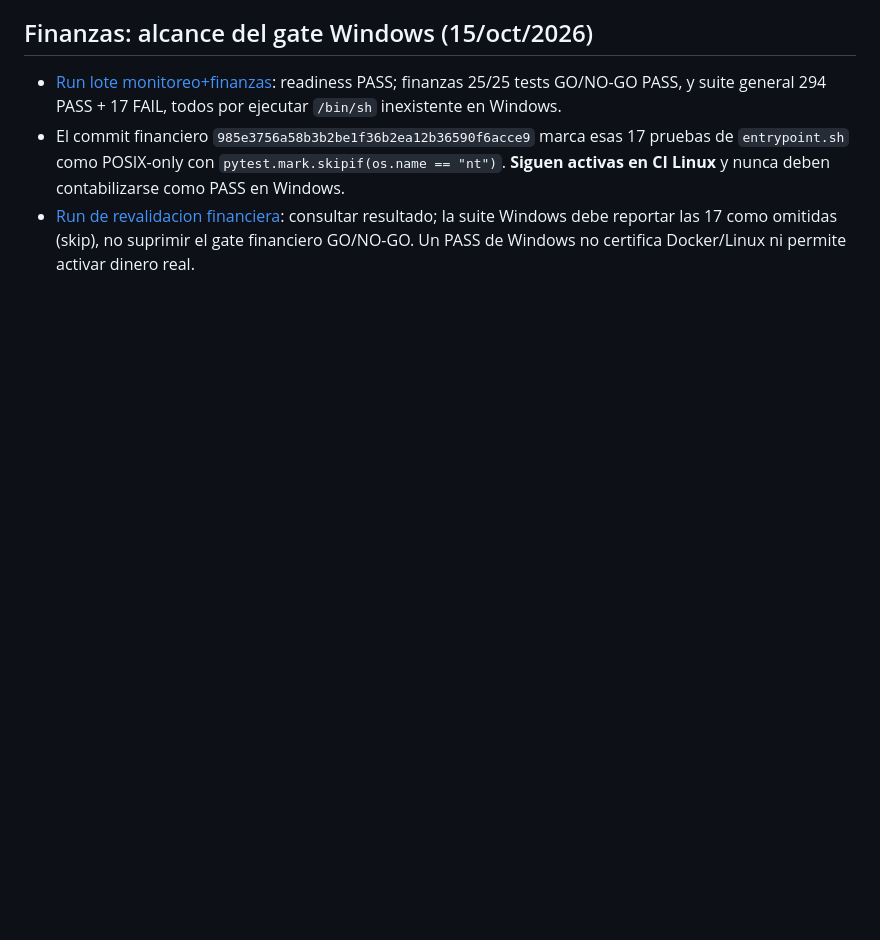
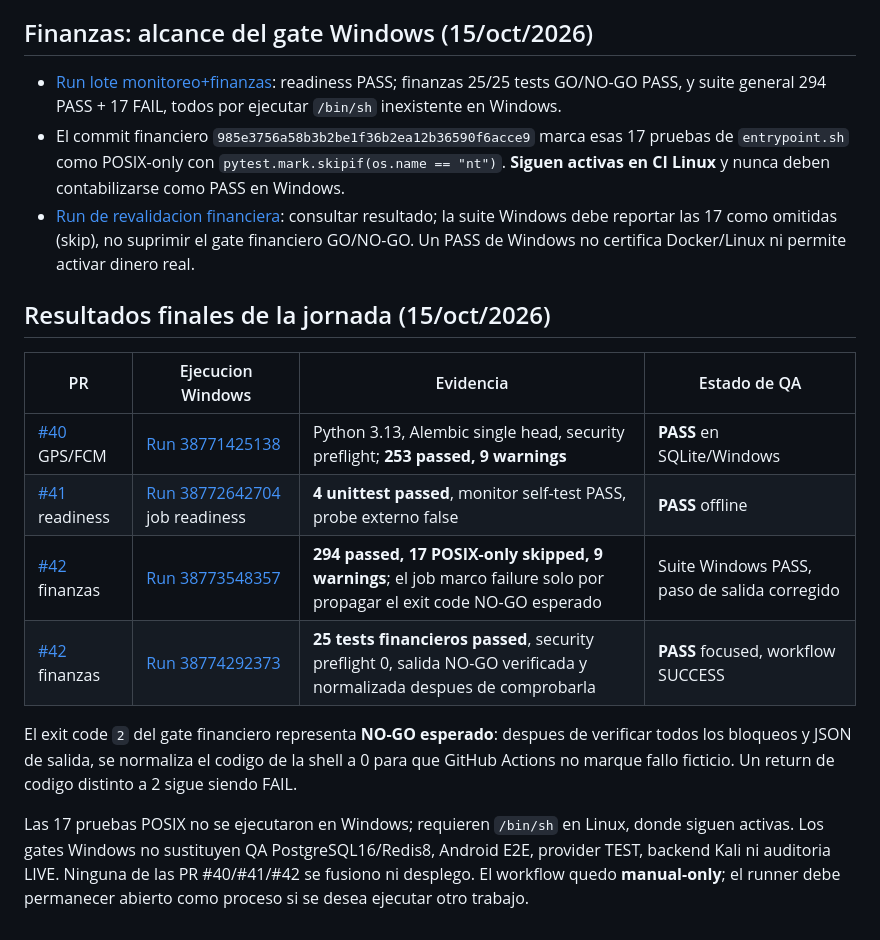
Before and after one commit to AlanPalacios23/AlanPalacios23-tala-eats-backend, a Markdown page: docs/BACKEND-WINDOWS-BATCHES-RUNBOOK-2026-10-16.md, the part around the change. Drawn GitHub-style; blank space fills up the shorter version.

Commit message:
docs: record verified Windows QA results for all three private batches [skip ci]

```diff
--- a/docs/BACKEND-WINDOWS-BATCHES-RUNBOOK-2026-10-16.md
+++ b/docs/BACKEND-WINDOWS-BATCHES-RUNBOOK-2026-10-16.md
@@ -74,3 +74,16 @@ monitor continuo o despliegues Kali.
 - [Run lote monitoreo+finanzas](https://github.com/AlanPalacios23/AlanPalacios23-tala-eats-backend/actions/runs/38772642704): readiness PASS; finanzas 25/25 tests GO/NO-GO PASS, y suite general 294 PASS + 17 FAIL, todos por ejecutar `/bin/sh` inexistente en Windows.
 - El commit financiero `985e3756a58b3b2be1f36b2ea12b36590f6acce9` marca esas 17 pruebas de `entrypoint.sh` como POSIX-only con `pytest.mark.skipif(os.name == "nt")`. **Siguen activas en CI Linux** y nunca deben contabilizarse como PASS en Windows.
 - [Run de revalidacion financiera](https://github.com/AlanPalacios23/AlanPalacios23-tala-eats-backend/actions/runs/38773548357): consultar resultado; la suite Windows debe reportar las 17 como omitidas (skip), no suprimir el gate financiero GO/NO-GO. Un PASS de Windows no certifica Docker/Linux ni permite activar dinero real.
+
+## Resultados finales de la jornada (15/oct/2026)
+
+| PR | Ejecucion Windows | Evidencia | Estado de QA |
+|---|---|---|---|
+| [#40](https://github.com/AlanPalacios23/AlanPalacios23-tala-eats-backend/pull/40) GPS/FCM | [Run 38771425138](https://github.com/AlanPalacios23/AlanPalacios23-tala-eats-backend/actions/runs/38771425138) | Python 3.13, Alembic single head, security preflight; **253 passed, 9 warnings** | **PASS** en SQLite/Windows |
+| [#41](https://github.com/AlanPalacios23/AlanPalacios23-tala-eats-backend/pull/41) readiness | [Run 38772642704](https://github.com/AlanPalacios23/AlanPalacios23-tala-eats-backend/actions/runs/38772642704) job readiness | **4 unittest passed**, monitor self-test PASS, probe externo false | **PASS** offline |
+| [#42](https://github.com/AlanPalacios23/AlanPalacios23-tala-eats-backend/pull/42) finanzas | [Run 38773548357](https://github.com/AlanPalacios23/AlanPalacios23-tala-eats-backend/actions/runs/38773548357) | **294 passed, 17 POSIX-only skipped, 9 warnings**; el job marco failure solo por propagar el exit code NO-GO esperado | Suite Windows PASS, paso de salida corregido |
+| [#42](https://github.com/AlanPalacios23/AlanPalacios23-tala-eats-backend/pull/42) finanzas | [Run 38774292373](https://github.com/AlanPalacios23/AlanPalacios23-tala-eats-backend/actions/runs/38774292373) | **25 tests financieros passed**, security preflight 0, salida NO-GO verificada y normalizada despues de comprobarla | **PASS** focused, workflow SUCCESS |
+
+El exit code `2` del gate financiero representa **NO-GO esperado**: despues de verificar todos los bloqueos y JSON de salida, se normaliza el codigo de la shell a 0 para que GitHub Actions no marque fallo ficticio. Un return de codigo distinto a 2 sigue siendo FAIL.
+
+Las 17 pruebas POSIX no se ejecutaron en Windows; requieren `/bin/sh` en Linux, donde siguen activas. Los gates Windows no sustituyen QA PostgreSQL16/Redis8, Android E2E, provider TEST, backend Kali ni auditoria LIVE. Ninguna de las PR #40/#41/#42 se fusiono ni desplego. El workflow quedo **manual-only**; el runner debe permanecer abierto como proceso si se desea ejecutar otro trabajo.
```
